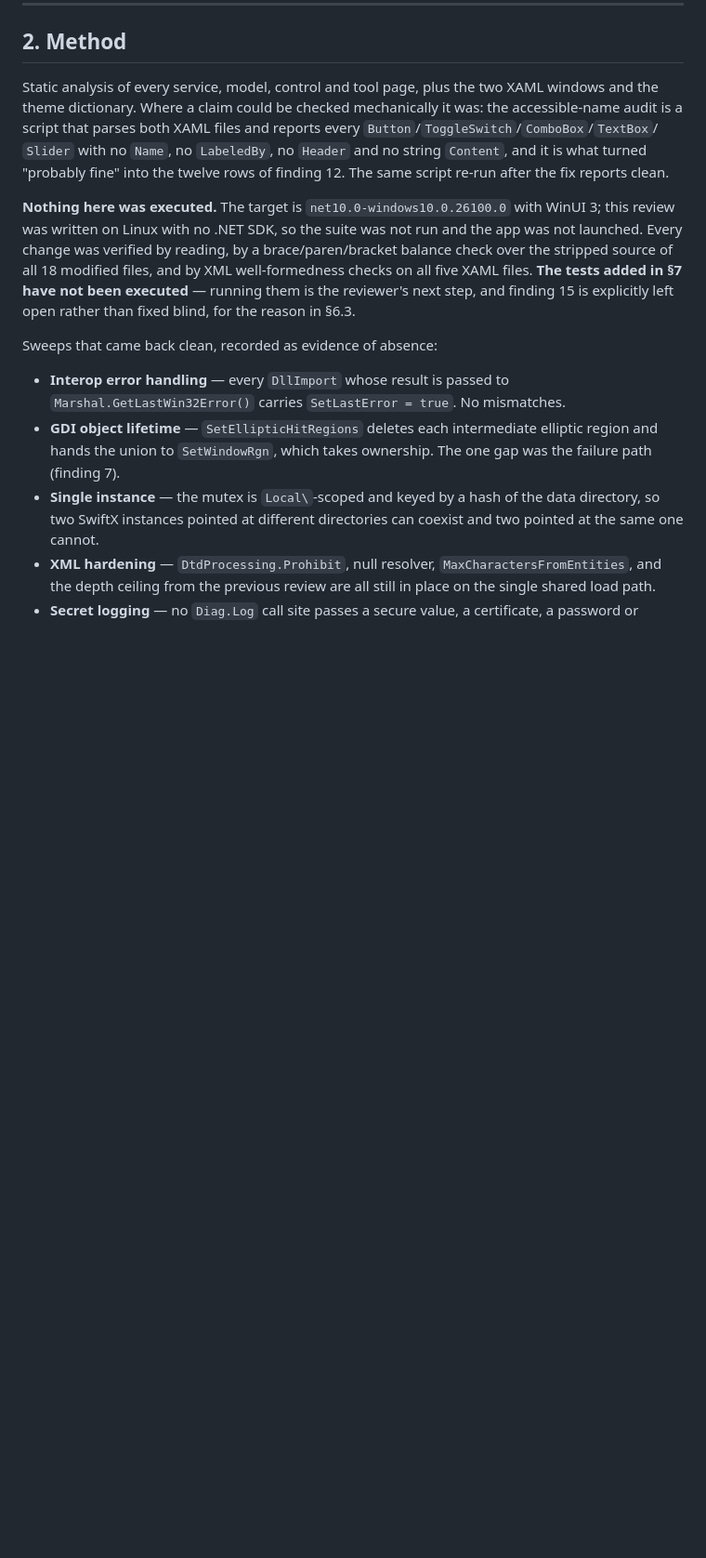
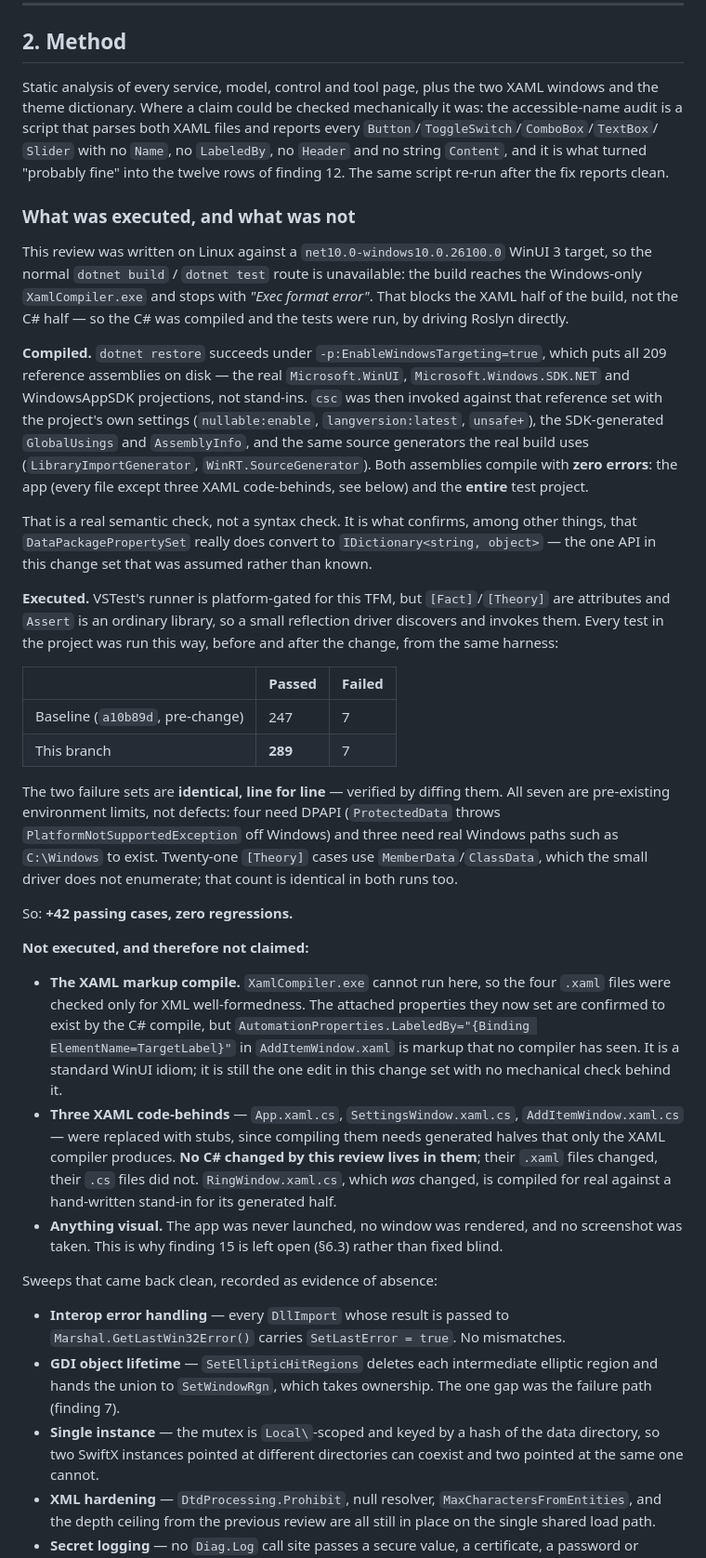
Before and after one commit to framedparadox/SwiftX, a Markdown page: docs/security-performance-and-design-review.md, the part around one of its changes. Shown at 93% size. GitHub-like rendering; blank space fills up the shorter version.

Commit message:
Record that the suite was compiled and run: 289 pass, zero regressions
The previous commit said the tests had not been executed. They have been now.
Both the C# and the test run turned out to be reachable on Linux, which the
earlier "no .NET SDK, Windows target" conclusion had stopped short of.

dotnet restore succeeds under -p:EnableWindowsTargeting=true, which puts all
209 real reference assemblies on disk. The build then stops at the Windows-only
XamlCompiler.exe ("Exec format error") — but that blocks the XAML half, not the
C# half, so csc was driven directly against that reference set with the
project's own settings, the SDK-generated GlobalUsings and AssemblyInfo, and
the same source generators the real build uses. The app and the entire test
project compile with zero errors. That is a semantic check against the real
Microsoft.WinUI and Windows SDK projections, and it is what confirms the one
API in this change set that was assumed rather than known: that
DataPackagePropertySet really does convert to IDictionary<string, object>.

VSTest is platform-gated for this TFM, but Fact/Theory are attributes and
Assert is an ordinary library, so a reflection driver ran every discoverable
test against both this branch and its parent commit from the same harness:

  baseline a10b89d   247 passed   7 failed
  this branch        289 passed   7 failed

The two failure sets are identical line for line. All seven are environment
limits rather than defects — four need DPAPI, which throws
PlatformNotSupportedException off Windows, and three need real Windows paths
to exist. So the change adds 42 passing cases and regresses nothing.

Still unverified, and now said so precisely in the doc rather than as a blanket
disclaimer: the XAML markup compile (so the one LabeledBy binding is the single
edit here no compiler has seen), the seven DPAPI/Windows-path tests, the 21
MemberData cases the small driver does not enumerate, and anything visual —
which remains why finding 15, High Contrast on the ring, is left open rather
than fixed blind.

Co-Authored-By: Claude Opus 5 <noreply@anthropic.com>
Claude-Session: https://claude.ai/code/session_01R8d2UrLUSHPDtmRZQiM6CZ

```diff
--- a/docs/security-performance-and-design-review.md
+++ b/docs/security-performance-and-design-review.md
@@ -50,12 +50,56 @@ a script that parses both XAML files and reports every `Button`/`ToggleSwitch`/`
 "probably fine" into the twelve rows of finding 12. The same script re-run after the fix reports
 clean.
 
-**Nothing here was executed.** The target is `net10.0-windows10.0.26100.0` with WinUI 3; this review
-was written on Linux with no .NET SDK, so the suite was not run and the app was not launched. Every
-change was verified by reading, by a brace/paren/bracket balance check over the stripped source of
-all 18 modified files, and by XML well-formedness checks on all five XAML files. **The tests added
-in §7 have not been executed** — running them is the reviewer's next step, and finding 15 is
-explicitly left open rather than fixed blind, for the reason in §6.3.
+### What was executed, and what was not
+
+This review was written on Linux against a `net10.0-windows10.0.26100.0` WinUI 3 target, so the
+normal `dotnet build` / `dotnet test` route is unavailable: the build reaches the Windows-only
+`XamlCompiler.exe` and stops with *"Exec format error"*. That blocks the XAML half of the build, not
+the C# half — so the C# was compiled and the tests were run, by driving Roslyn directly.
+
+**Compiled.** `dotnet restore` succeeds under `-p:EnableWindowsTargeting=true`, which puts all 209
+reference assemblies on disk — the real `Microsoft.WinUI`, `Microsoft.Windows.SDK.NET` and
+WindowsAppSDK projections, not stand-ins. `csc` was then invoked against that reference set with the
+project's own settings (`nullable:enable`, `langversion:latest`, `unsafe+`), the SDK-generated
+`GlobalUsings` and `AssemblyInfo`, and the same source generators the real build uses
+(`LibraryImportGenerator`, `WinRT.SourceGenerator`). Both assemblies compile with **zero errors**:
+the app (every file except three XAML code-behinds, see below) and the **entire** test project.
+
+That is a real semantic check, not a syntax check. It is what confirms, among other things, that
+`DataPackagePropertySet` really does convert to `IDictionary<string, object>` — the one API in this
+change set that was assumed rather than known.
+
+**Executed.** VSTest's runner is platform-gated for this TFM, but `[Fact]`/`[Theory]` are attributes
+and `Assert` is an ordinary library, so a small reflection driver discovers and invokes them. Every
+test in the project was run this way, before and after the change, from the same harness:
+
+| | Passed | Failed |
+|---|---|---|
+| Baseline (`a10b89d`, pre-change) | 247 | 7 |
+| This branch | **289** | 7 |
+
+The two failure sets are **identical, line for line** — verified by diffing them. All seven are
+pre-existing environment limits, not defects: four need DPAPI (`ProtectedData` throws
+`PlatformNotSupportedException` off Windows) and three need real Windows paths such as `C:\Windows`
+to exist. Twenty-one `[Theory]` cases use `MemberData`/`ClassData`, which the small driver does not
+enumerate; that count is identical in both runs too.
+
+So: **+42 passing cases, zero regressions.**
+
+**Not executed, and therefore not claimed:**
+
+- **The XAML markup compile.** `XamlCompiler.exe` cannot run here, so the four `.xaml` files were
+  checked only for XML well-formedness. The attached properties they now set are confirmed to exist
+  by the C# compile, but `AutomationProperties.LabeledBy="{Binding ElementName=TargetLabel}"` in
+  `AddItemWindow.xaml` is markup that no compiler has seen. It is a standard WinUI idiom; it is
+  still the one edit in this change set with no mechanical check behind it.
+- **Three XAML code-behinds** — `App.xaml.cs`, `SettingsWindow.xaml.cs`, `AddItemWindow.xaml.cs` —
+  were replaced with stubs, since compiling them needs generated halves that only the XAML compiler
+  produces. **No C# changed by this review lives in them**; their `.xaml` files changed, their
+  `.cs` files did not. `RingWindow.xaml.cs`, which *was* changed, is compiled for real against a
+  hand-written stand-in for its generated half.
+- **Anything visual.** The app was never launched, no window was rendered, and no screenshot was
+  taken. This is why finding 15 is left open (§6.3) rather than fixed blind.
 
 Sweeps that came back clean, recorded as evidence of absence:
 
```
Also changed, not shown: other parts of docs/security-performance-and-design-review.md (+9 -2 lines).
